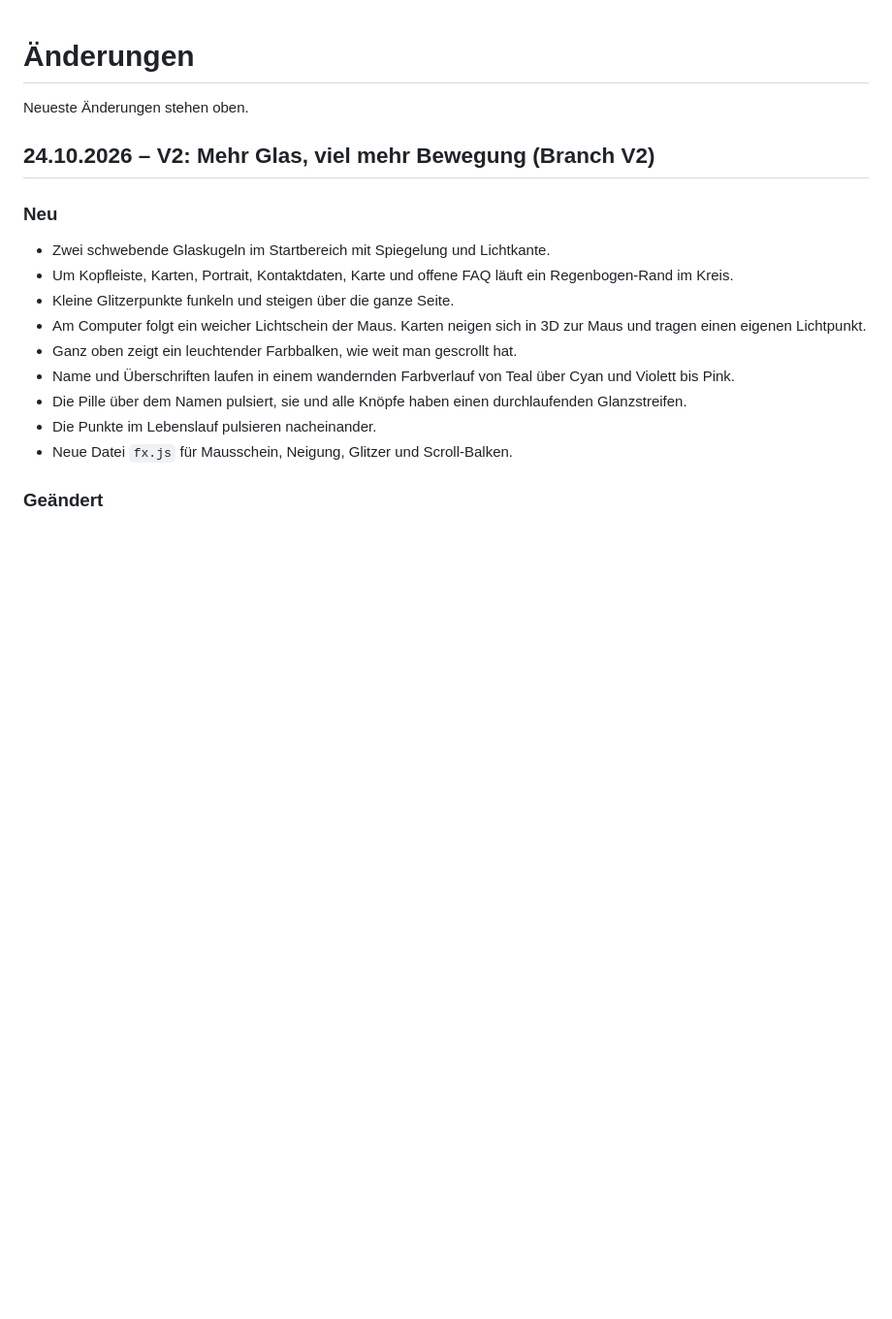
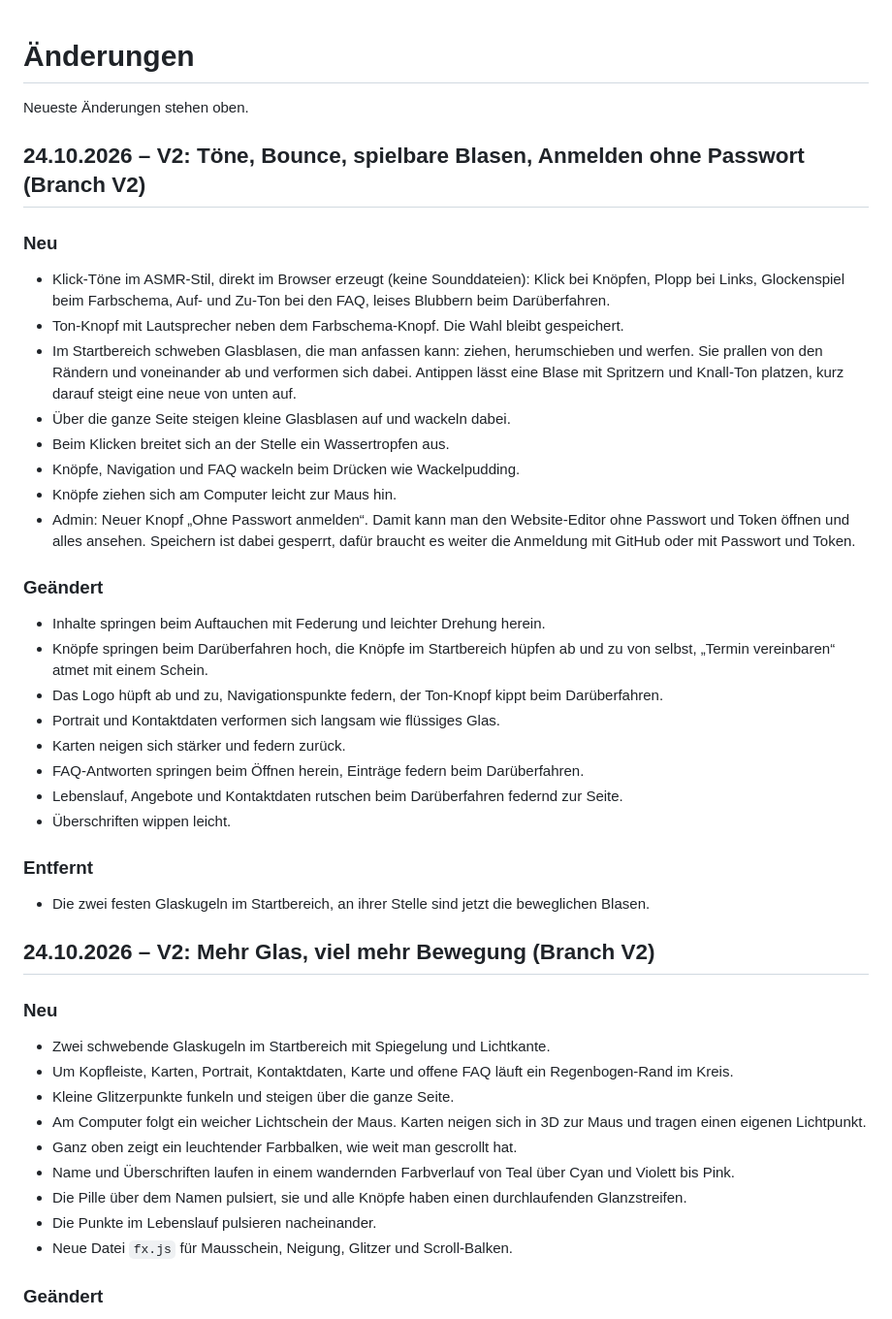
Before and after one commit to Labtoso/pkphysio, a Markdown page: CHANGELOG.md, the part around the change. Shown at 97% size. GitHub-like rendering; blank space fills up the shorter version.

Commit message:
Changelog: Töne, Bounce, Blasen, Anmelden ohne Passwort

```diff
--- a/CHANGELOG.md
+++ b/CHANGELOG.md
@@ -1,6 +1,31 @@
 # Änderungen
 
 Neueste Änderungen stehen oben.
+
+## 24.10.2026 – V2: Töne, Bounce, spielbare Blasen, Anmelden ohne Passwort (Branch V2)
+
+### Neu
+- Klick-Töne im ASMR-Stil, direkt im Browser erzeugt (keine Sounddateien): Klick bei Knöpfen, Plopp bei Links, Glockenspiel beim Farbschema, Auf- und Zu-Ton bei den FAQ, leises Blubbern beim Darüberfahren.
+- Ton-Knopf mit Lautsprecher neben dem Farbschema-Knopf. Die Wahl bleibt gespeichert.
+- Im Startbereich schweben Glasblasen, die man anfassen kann: ziehen, herumschieben und werfen. Sie prallen von den Rändern und voneinander ab und verformen sich dabei. Antippen lässt eine Blase mit Spritzern und Knall-Ton platzen, kurz darauf steigt eine neue von unten auf.
+- Über die ganze Seite steigen kleine Glasblasen auf und wackeln dabei.
+- Beim Klicken breitet sich an der Stelle ein Wassertropfen aus.
+- Knöpfe, Navigation und FAQ wackeln beim Drücken wie Wackelpudding.
+- Knöpfe ziehen sich am Computer leicht zur Maus hin.
+- Admin: Neuer Knopf „Ohne Passwort anmelden“. Damit kann man den Website-Editor ohne Passwort und Token öffnen und alles ansehen. Speichern ist dabei gesperrt, dafür braucht es weiter die Anmeldung mit GitHub oder mit Passwort und Token.
+
+### Geändert
+- Inhalte springen beim Auftauchen mit Federung und leichter Drehung herein.
+- Knöpfe springen beim Darüberfahren hoch, die Knöpfe im Startbereich hüpfen ab und zu von selbst, „Termin vereinbaren“ atmet mit einem Schein.
+- Das Logo hüpft ab und zu, Navigationspunkte federn, der Ton-Knopf kippt beim Darüberfahren.
+- Portrait und Kontaktdaten verformen sich langsam wie flüssiges Glas.
+- Karten neigen sich stärker und federn zurück.
+- FAQ-Antworten springen beim Öffnen herein, Einträge federn beim Darüberfahren.
+- Lebenslauf, Angebote und Kontaktdaten rutschen beim Darüberfahren federnd zur Seite.
+- Überschriften wippen leicht.
+
+### Entfernt
+- Die zwei festen Glaskugeln im Startbereich, an ihrer Stelle sind jetzt die beweglichen Blasen.
 
 ## 24.10.2026 – V2: Mehr Glas, viel mehr Bewegung (Branch V2)
 
```
